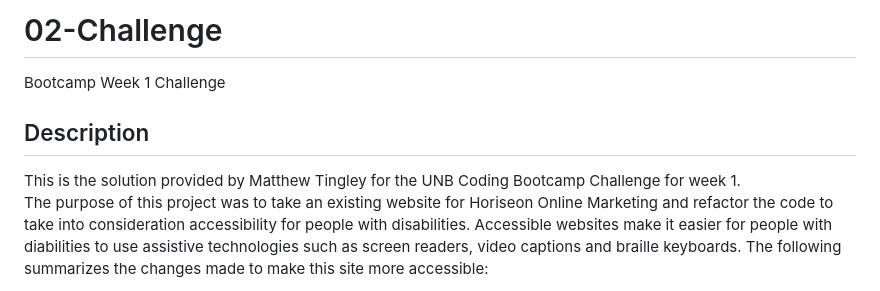
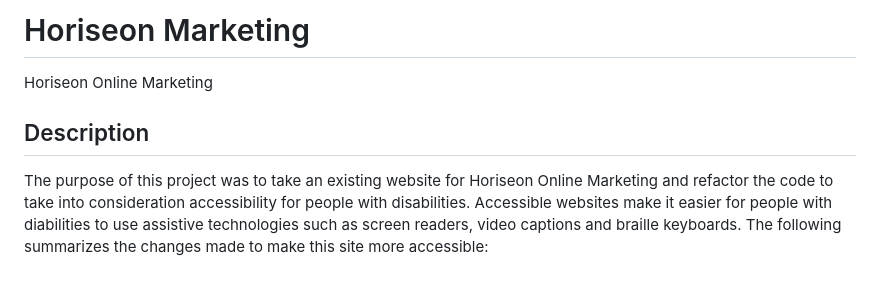
Before and after one commit to AzukiCoconut/02-Challenge, a Markdown page: README.md, the part around the change. Rendered like a GitHub page.

```diff
--- a/README.md
+++ b/README.md
@@ -1,8 +1,7 @@
-# 02-Challenge
-Bootcamp Week 1 Challenge
+# Horiseon Marketing
+Horiseon Online Marketing
 
 ## Description
-This is the solution provided by Matthew Tingley for the UNB Coding Bootcamp Challenge for week 1.
 The purpose of this project was to take an existing website for Horiseon Online Marketing and refactor the code to take into consideration accessibility for people with disabilities.  Accessible websites make it easier for people with diabilities to use assistive technologies such as screen readers, video captions and braille keyboards.
 The following summarizes the changes made to make this site more accessible:
   * Removed div tags infavour of more semantic HTML such as header, nav, main, section, aside, article and footer.
```
